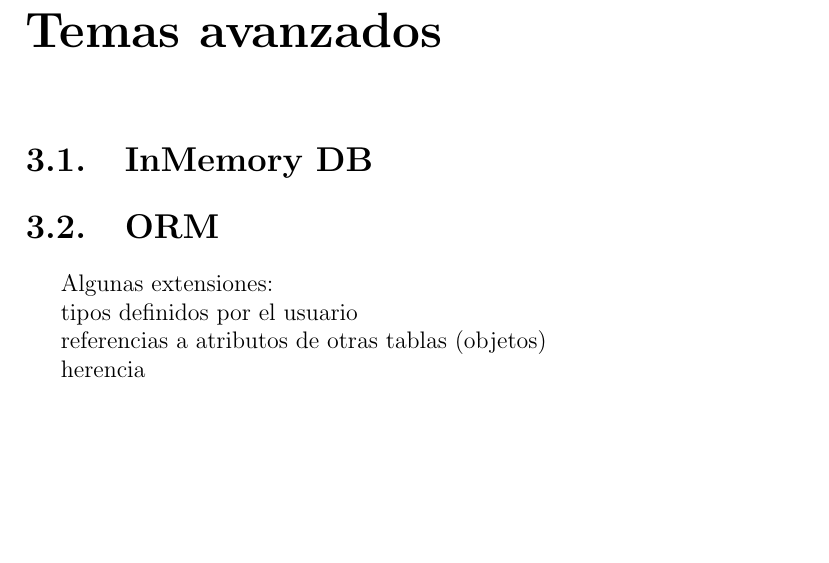
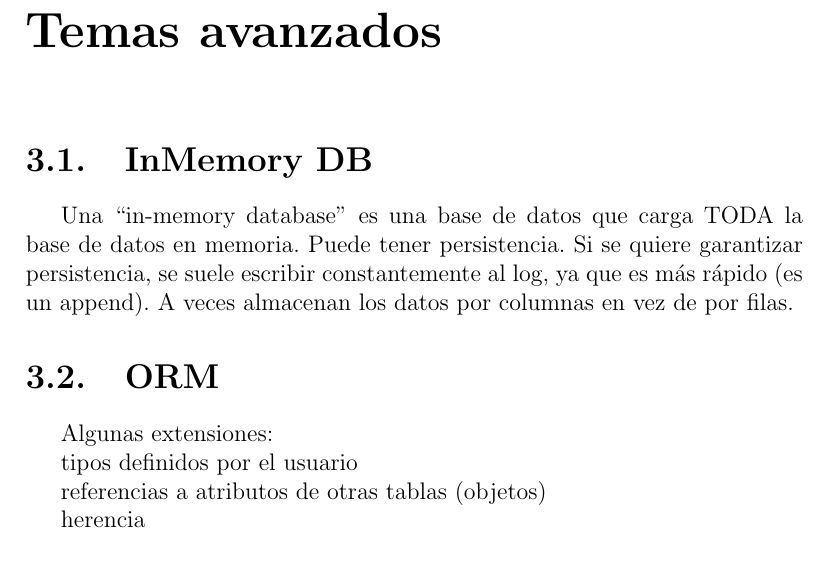
Before and after one commit to TobiasCarreira/bases-resumen, a LaTeX document (main.tex, which reads temas/avanzado.tex): part of page 21 of 26, cut so that both start at the same text, the shorter picture padded with empty space. Compiled offline with pdfLaTeX.

Commit message:
Algo de inmemory

```diff
--- a/temas/avanzado.tex
+++ b/temas/avanzado.tex
@@ -1,6 +1,11 @@
 \chapter{Temas avanzados}
 
 \section{InMemory DB}
+
+Una “in-memory database” es una base de datos que carga TODA la base de datos en memoria.
+Puede tener persistencia.
+Si se quiere garantizar persistencia, se suele escribir constantemente al log, ya que es más rápido (es un append).
+A veces almacenan los datos por columnas en vez de por filas.
 
 \section{ORM}
 
```
